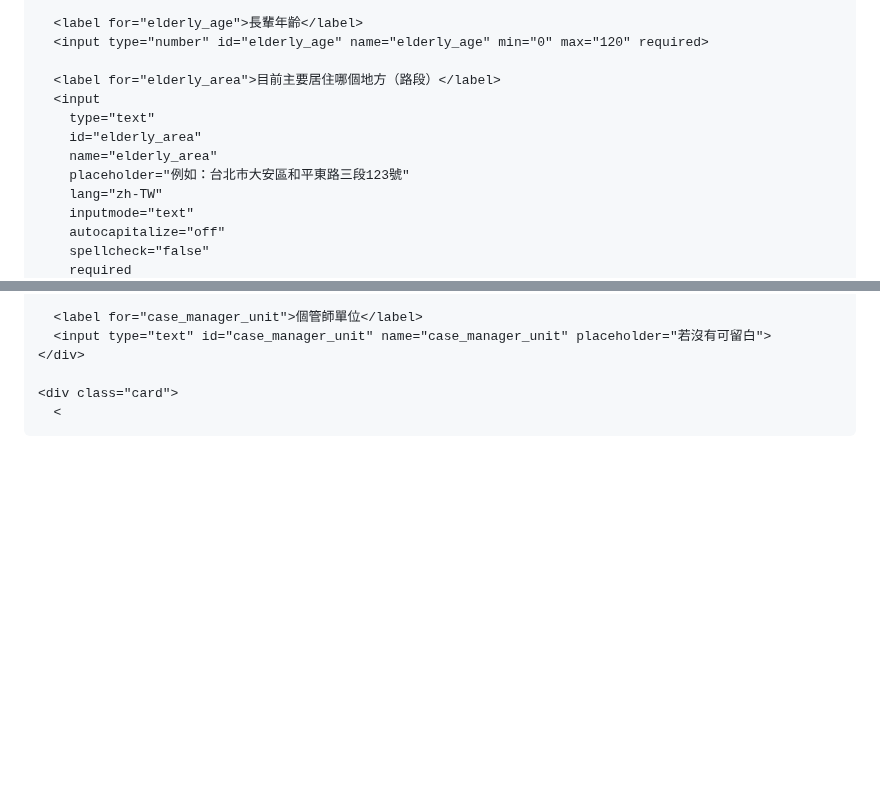
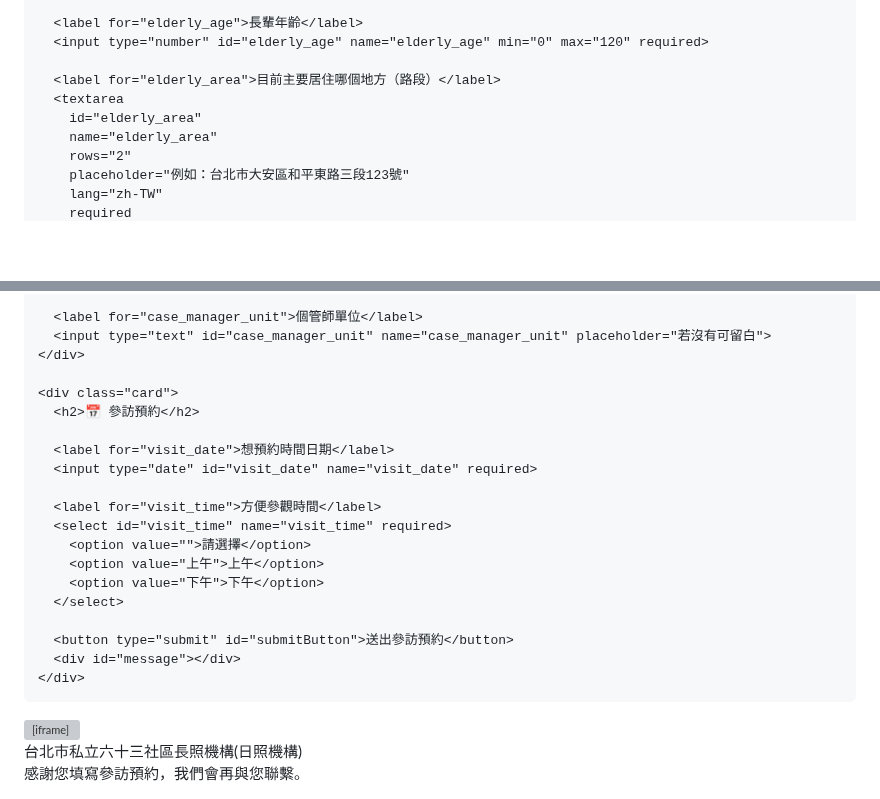
Before and after one commit to Zqj07010413/Zqj07010413, a Markdown page: README.md, 2 parts joined by grey strips. Drawn GitHub-style; blank space fills up the shorter version; grey boxes are pictures that could not be loaded.

Commit message:
Modify form structure in README.md
Updated form fields for elderly information and visit reservation.

```diff
--- a/README.md
+++ b/README.md
@@ -158,13 +158,10 @@ button:disabled {
       <input type="number" id="elderly_age" name="elderly_age" min="0" max="120" required>
 
       <label for="elderly_area">目前主要居住哪個地方（路段）</label>
-      <input
-        type="text"
+      <textarea
         id="elderly_area"
         name="elderly_area"
+        rows="2"
         placeholder="例如：台北市大安區和平東路三段123號"
         lang="zh-TW"
-        inputmode="text"
-        autocapitalize="off"
-        spellcheck="false"
         required
@@ -223,4 +220,52 @@ button:disabled {
     </div>
 
     <div class="card">
-      <
+      <h2>📅 參訪預約</h2>
+
+      <label for="visit_date">想預約時間日期</label>
+      <input type="date" id="visit_date" name="visit_date" required>
+
+      <label for="visit_time">方便參觀時間</label>
+      <select id="visit_time" name="visit_time" required>
+        <option value="">請選擇</option>
+        <option value="上午">上午</option>
+        <option value="下午">下午</option>
+      </select>
+
+      <button type="submit" id="submitButton">送出參訪預約</button>
+      <div id="message"></div>
+    </div>
+
+  </form>
+
+  <iframe name="hidden_iframe" id="hidden_iframe" style="display:none;"></iframe>
+
+  <div class="footer">
+    台北市私立六十三社區長照機構(日照機構)<br>
+    感謝您填寫參訪預約，我們會再與您聯繫。
+  </div>
+
+</div>
+
+<script>
+const form = document.getElementById("reservationForm");
+const button = document.getElementById("submitButton");
+const message = document.getElementById("message");
+
+form.addEventListener("submit", function () {
+  button.disabled = true;
+  button.textContent = "資料送出中……";
+
+  message.style.display = "block";
+  message.className = "";
+  message.textContent = "資料正在送出，請稍候……";
+
+  setTimeout(function () {
+    message.className = "success";
+    message.textContent = "✅ 資料已提交，請到 Google 試算表確認是否新增資料列。";
+    button.disabled = false;
+    button.textContent = "送出參訪預約";
+  }, 2000);
+});
+</script>
+
```
Also changed, not shown: other parts of README.md (+3 -1 lines).
